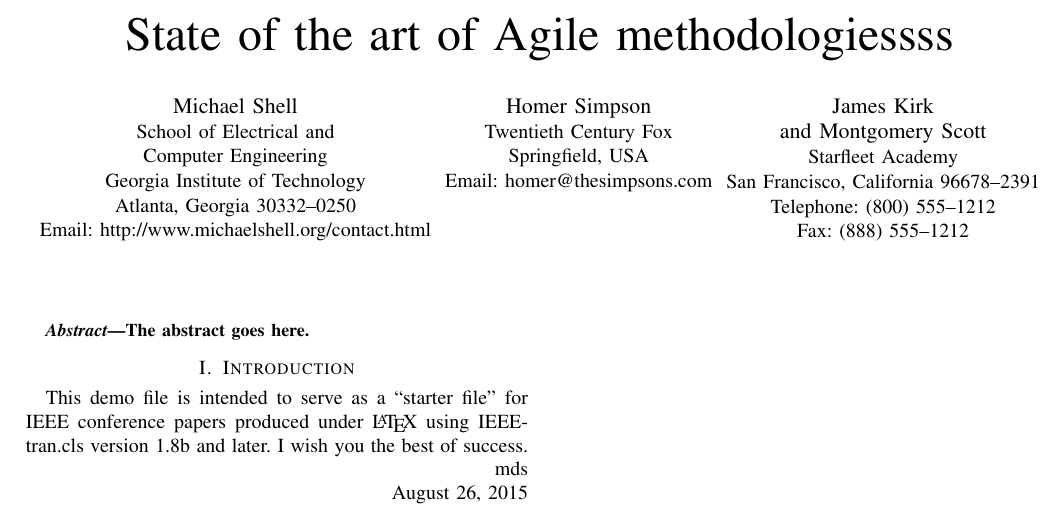
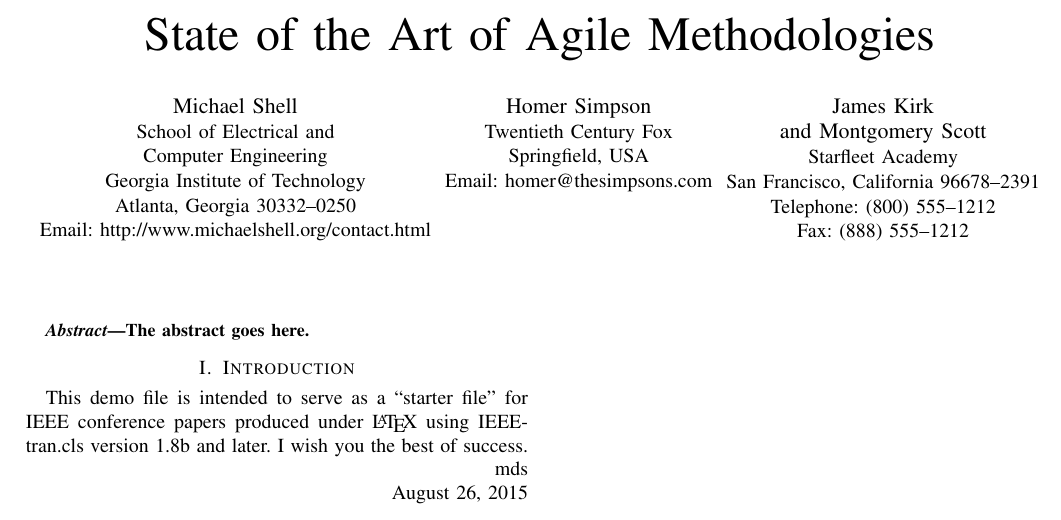
Before and after one commit to gcandal/AgileMethodologies, a LaTeX paper (main.tex): part of the page, cut so that both start at the same text. Compiled offline with pdfLaTeX.

Commit message:
Update on Overleaf.

```diff
--- a/main.tex
+++ b/main.tex
@@ -308,7 +308,7 @@
 
 
 % correct bad hyphenation here
-\hyphenation{op-tical net-works semi-conduc-tor}
+\hyphenation{}
 
 
 \begin{document}
@@ -319,7 +319,7 @@
 % not capitalized unless they are the first or last word of the title.
 % Linebreaks \\ can be used within to get better formatting as desired.
 % Do not put math or special symbols in the title.
-\title{State of the art of Agile methodologiessss}
+\title{State of the Art of Agile Methodologies}
 
 % author names and affiliations
 % use a multiple column layout for up to three different
```
